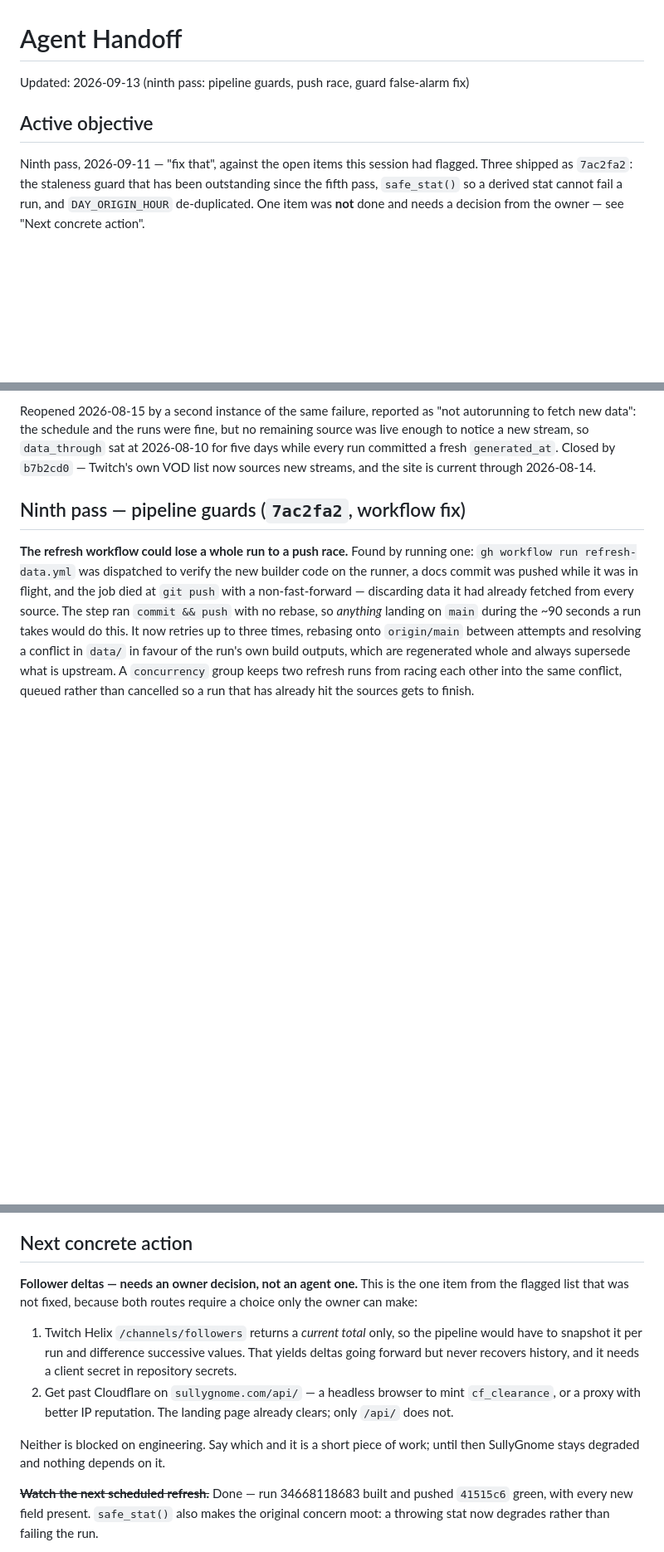
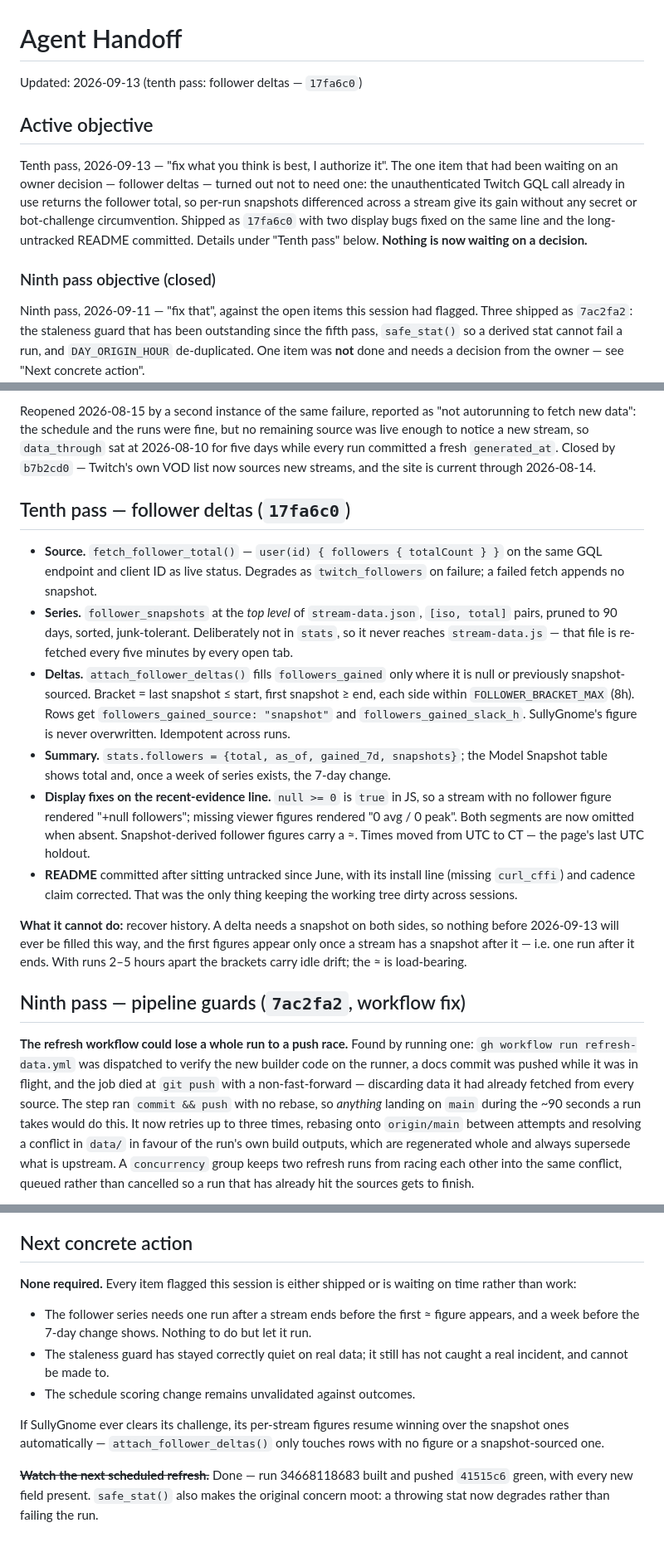
Before and after one commit to sardistic/cyr, a Markdown page: docs/agent/HANDOFF.md, 3 parts joined by grey strips. Shown at 83% size. Rendered like a GitHub page; blank space fills up the shorter version.

Commit message:
Handoff: record the tenth pass and the runner validation
Co-Authored-By: Claude Opus 5 <noreply@anthropic.com>

```diff
--- a/docs/agent/HANDOFF.md
+++ b/docs/agent/HANDOFF.md
@@ -1,8 +1,18 @@
 # Agent Handoff
 
-Updated: 2026-09-13 (ninth pass: pipeline guards, push race, guard false-alarm fix)
+Updated: 2026-09-13 (tenth pass: follower deltas — `17fa6c0`)
 
 ## Active objective
+
+Tenth pass, 2026-09-13 — "fix what you think is best, I authorize it". The one
+item that had been waiting on an owner decision — follower deltas — turned out
+not to need one: the unauthenticated Twitch GQL call already in use returns the
+follower total, so per-run snapshots differenced across a stream give its gain
+without any secret or bot-challenge circumvention. Shipped as `17fa6c0` with two
+display bugs fixed on the same line and the long-untracked README committed.
+Details under "Tenth pass" below. **Nothing is now waiting on a decision.**
+
+### Ninth pass objective (closed)
 
 Ninth pass, 2026-09-11 — "fix that", against the open items this session had
 flagged. Three shipped as `7ac2fa2`: the staleness guard that has been outstanding
@@ -50,6 +60,37 @@ remaining source was live enough to notice a new stream, so `data_through` sat
 at 2026-08-10 for five days while every run committed a fresh `generated_at`.
 Closed by `b7b2cd0` — Twitch's own VOD list now sources new streams, and the
 site is current through 2026-08-14.
+
+## Tenth pass — follower deltas (`17fa6c0`)
+
+- **Source.** `fetch_follower_total()` — `user(id) { followers { totalCount } }`
+  on the same GQL endpoint and client ID as live status. Degrades as
+  `twitch_followers` on failure; a failed fetch appends no snapshot.
+- **Series.** `follower_snapshots` at the *top level* of `stream-data.json`,
+  `[iso, total]` pairs, pruned to 90 days, sorted, junk-tolerant. Deliberately not
+  in `stats`, so it never reaches `stream-data.js` — that file is re-fetched every
+  five minutes by every open tab.
+- **Deltas.** `attach_follower_deltas()` fills `followers_gained` only where it is
+  null or previously snapshot-sourced. Bracket = last snapshot ≤ start, first
+  snapshot ≥ end, each side within `FOLLOWER_BRACKET_MAX` (8h). Rows get
+  `followers_gained_source: "snapshot"` and `followers_gained_slack_h`.
+  SullyGnome's figure is never overwritten. Idempotent across runs.
+- **Summary.** `stats.followers = {total, as_of, gained_7d, snapshots}`; the
+  Model Snapshot table shows total and, once a week of series exists, the 7-day
+  change.
+- **Display fixes on the recent-evidence line.** `null >= 0` is `true` in JS, so
+  a stream with no follower figure rendered "+null followers"; missing viewer
+  figures rendered "0 avg / 0 peak". Both segments are now omitted when absent.
+  Snapshot-derived follower figures carry a ≈. Times moved from UTC to CT — the
+  page's last UTC holdout.
+- **README** committed after sitting untracked since June, with its install line
+  (missing `curl_cffi`) and cadence claim corrected. That was the only thing
+  keeping the working tree dirty across sessions.
+
+**What it cannot do:** recover history. A delta needs a snapshot on both sides,
+so nothing before 2026-09-13 will ever be filled this way, and the first figures
+appear only once a stream has a snapshot after it — i.e. one run after it ends.
+With runs 2–5 hours apart the brackets carry idle drift; the ≈ is load-bearing.
 
 ## Ninth pass — pipeline guards (`7ac2fa2`, workflow fix)
 
@@ -690,20 +758,18 @@ Generated Git state is in `.agent/runtime/WORKTREE.md`.
 
 ## Next concrete action
 
-**Follower deltas — needs an owner decision, not an agent one.** This is the one
-item from the flagged list that was not fixed, because both routes require a choice
-only the owner can make:
+**None required.** Every item flagged this session is either shipped or is
+waiting on time rather than work:
 
-1. Twitch Helix `/channels/followers` returns a *current total* only, so the
-   pipeline would have to snapshot it per run and difference successive values.
-   That yields deltas going forward but never recovers history, and it needs a
-   client secret in repository secrets.
-2. Get past Cloudflare on `sullygnome.com/api/` — a headless browser to mint
-   `cf_clearance`, or a proxy with better IP reputation. The landing page already
-   clears; only `/api/` does not.
+- The follower series needs one run after a stream ends before the first ≈ figure
+  appears, and a week before the 7-day change shows. Nothing to do but let it run.
+- The staleness guard has stayed correctly quiet on real data; it still has not
+  caught a real incident, and cannot be made to.
+- The schedule scoring change remains unvalidated against outcomes.
 
-Neither is blocked on engineering. Say which and it is a short piece of work; until
-then SullyGnome stays degraded and nothing depends on it.
+If SullyGnome ever clears its challenge, its per-stream figures resume winning
+over the snapshot ones automatically — `attach_follower_deltas()` only touches
+rows with no figure or a snapshot-sourced one.
 
 ~~**Watch the next scheduled refresh.**~~ Done — run 34668118683 built and pushed
 `41515c6` green, with every new field present. `safe_stat()` also makes the
```
Also changed, not shown: other parts of docs/agent/HANDOFF.md (+29 -2 lines).
